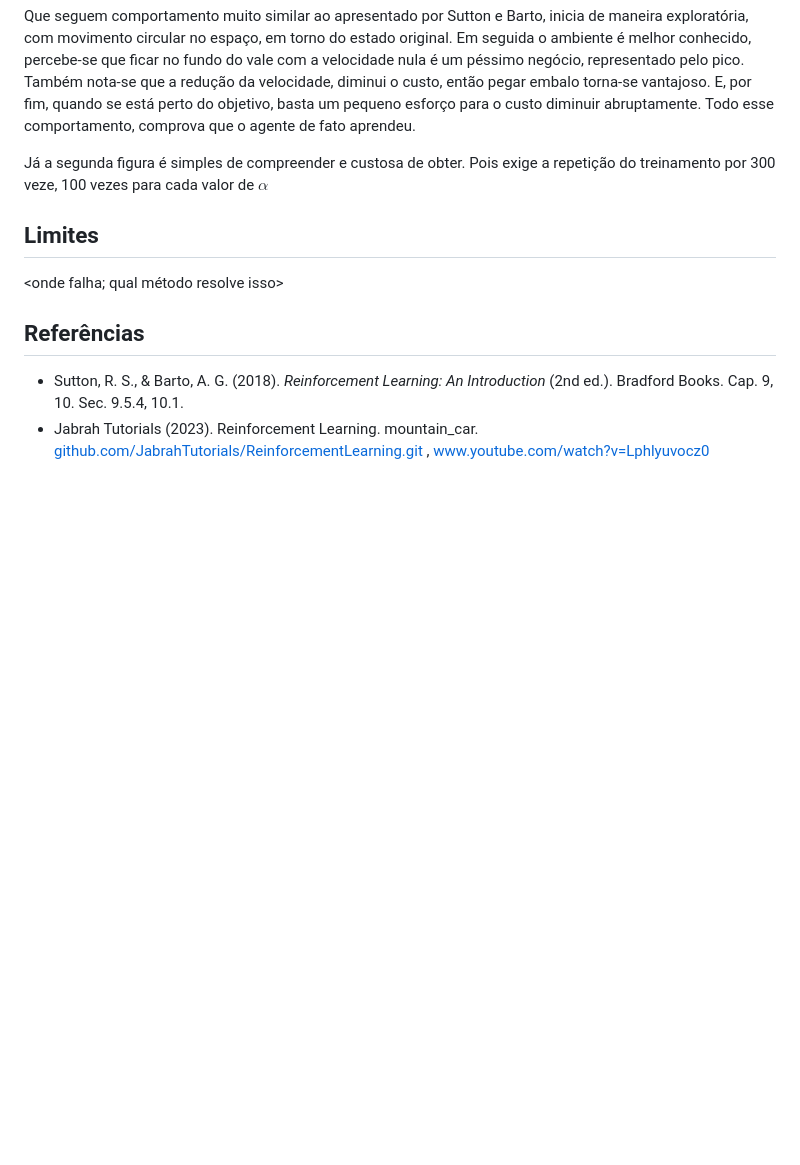
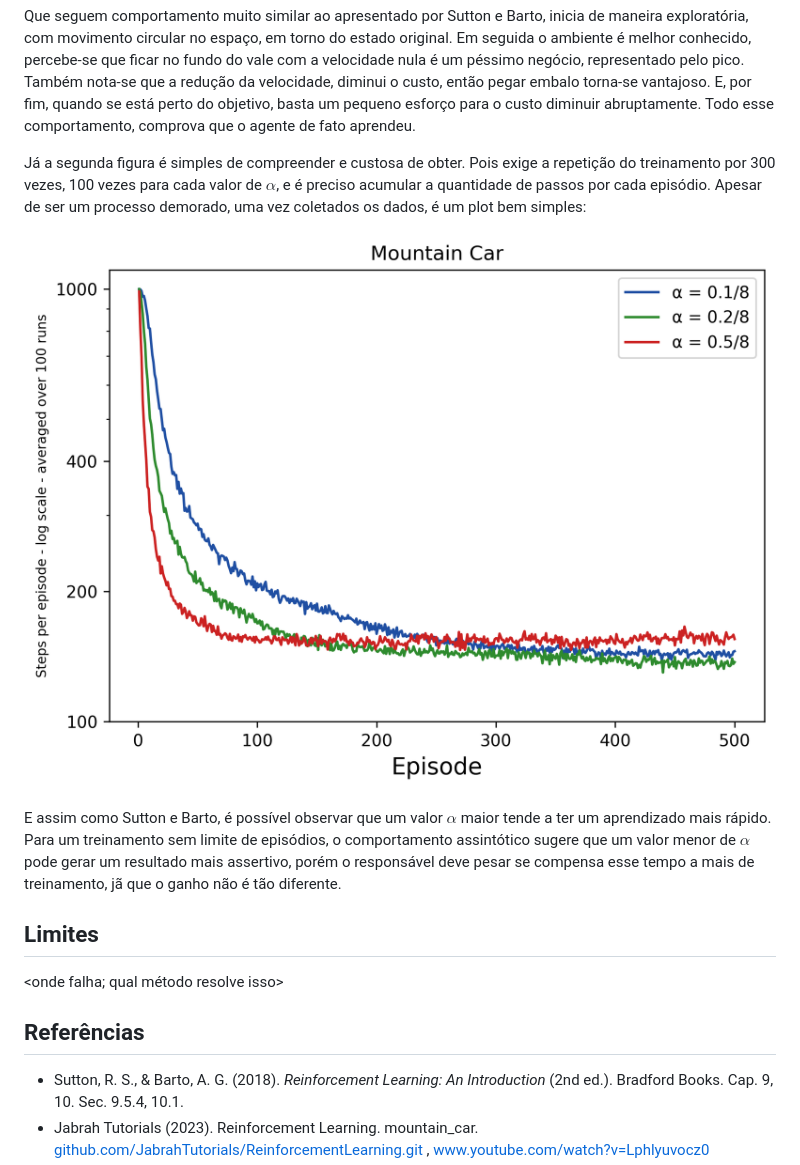
Before and after one commit to jagra26/B2-SARSA-semi-gradiente-tile-coding, a Markdown page: README.md, the part around the change. Drawn GitHub-style; blank space fills up the shorter version.

```diff
--- a/README.md
+++ b/README.md
@@ -152,7 +152,11 @@ A primeira é mais difícil de entender, porém é mais fácil de obter. Para ta
 
 Que seguem comportamento muito similar ao apresentado por Sutton e Barto, inicia de maneira exploratória, com movimento circular no espaço, em torno do estado original. Em seguida o ambiente é melhor conhecido, percebe-se que ficar no fundo do vale com a velocidade nula é um péssimo negócio, representado pelo pico. Também nota-se que a redução da velocidade, diminui o custo, então pegar embalo torna-se vantajoso. E, por fim, quando se está perto do objetivo, basta um pequeno esforço para o custo diminuir abruptamente. Todo esse comportamento, comprova que o agente de fato aprendeu.
 
-Já a segunda figura é simples de compreender e custosa de obter. Pois exige a repetição do treinamento por 300 veze, 100 vezes para cada valor de $\alpha$
+Já a segunda figura é simples de compreender e custosa de obter. Pois exige a repetição do treinamento por 300 vezes, 100 vezes para cada valor de $\alpha$, e é preciso acumular a quantidade de passos por cada episódio. Apesar de ser um processo demorado, uma vez coletados os dados, é um plot bem simples:
+
+![learningcurves](media/Learning_curves.png)
+
+E assim como Sutton e Barto, é possível observar que um valor $\alpha$ maior tende a ter um aprendizado mais rápido. Para um treinamento sem limite de episódios, o comportamento assintótico sugere que um valor menor de $\alpha$ pode gerar um resultado mais assertivo, porém o responsável deve pesar se compensa esse tempo a mais de treinamento, jã que o ganho não é tão diferente.
 
 ## Limites
 
```
Also changed, not shown: media/Learning_curves.png (renamed from media/Learning curves.png), 1 other file.
